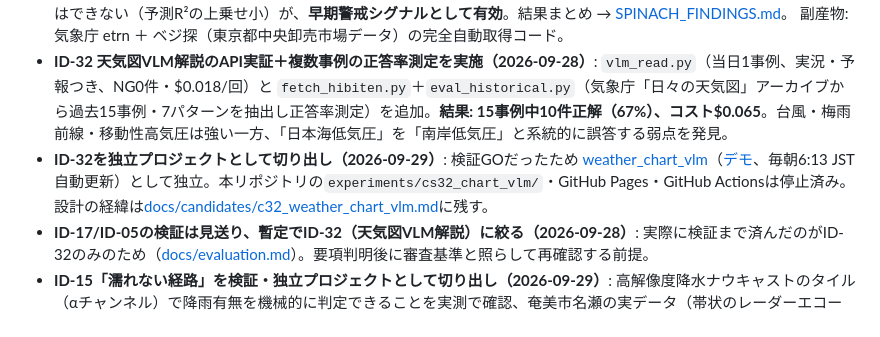
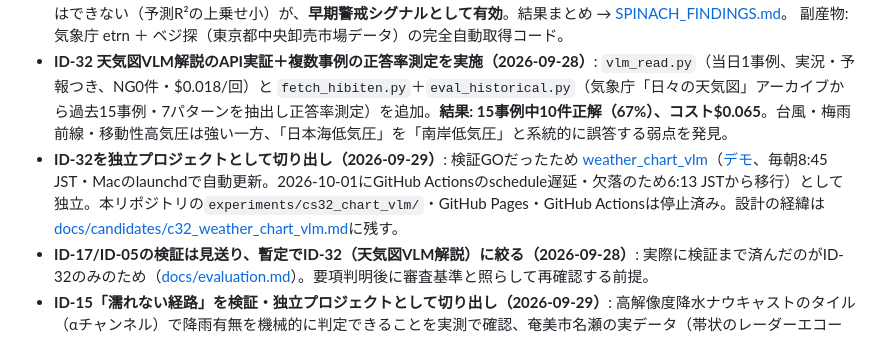
Before and after one commit to masauehr/weather_hackathon_ideas, a Markdown page: README.md, the part around the change. GitHub-like rendering.

Commit message:
weather_chart_vlmの自動更新時刻・方式の変更を反映
Co-Authored-By: Claude Sonnet 5.5 <noreply@anthropic.com>

```diff
--- a/README.md
+++ b/README.md
@@ -78,7 +78,7 @@
   「気象単独で価格を当てる」ことはできない（予測R²の上乗せ小）が、**早期警戒シグナルとして有効**。結果まとめ → [SPINACH_FINDINGS.md](experiments/cs07_veg_price/SPINACH_FINDINGS.md)。
   副産物: 気象庁 etrn ＋ ベジ探（東京都中央卸売市場データ）の完全自動取得コード。
 - **ID-32 天気図VLM解説のAPI実証＋複数事例の正答率測定を実施（2026-09-28）**: `vlm_read.py`（当日1事例、実況・予報つき、NG0件・$0.018/回）と `fetch_hibiten.py`＋`eval_historical.py`（気象庁「日々の天気図」アーカイブから過去15事例・7パターンを抽出し正答率測定）を追加。**結果: 15事例中10件正解（67%）、コスト$0.065**。台風・梅雨前線・移動性高気圧は強い一方、「日本海低気圧」を「南岸低気圧」と系統的に誤答する弱点を発見。
-- **ID-32を独立プロジェクトとして切り出し（2026-09-29）**: 検証GOだったため [weather_chart_vlm](https://github.com/masauehr/weather_chart_vlm)（[デモ](https://masauehr.github.io/weather_chart_vlm/webui/index.html)、毎朝6:13 JST自動更新）として独立。本リポジトリの`experiments/cs32_chart_vlm/`・GitHub Pages・GitHub Actionsは停止済み。設計の経緯は[docs/candidates/c32_weather_chart_vlm.md](docs/candidates/c32_weather_chart_vlm.md)に残す。
+- **ID-32を独立プロジェクトとして切り出し（2026-09-29）**: 検証GOだったため [weather_chart_vlm](https://github.com/masauehr/weather_chart_vlm)（[デモ](https://masauehr.github.io/weather_chart_vlm/webui/index.html)、毎朝8:45 JST・Macのlaunchdで自動更新。2026-10-01にGitHub Actionsのschedule遅延・欠落のため6:13 JSTから移行）として独立。本リポジトリの`experiments/cs32_chart_vlm/`・GitHub Pages・GitHub Actionsは停止済み。設計の経緯は[docs/candidates/c32_weather_chart_vlm.md](docs/candidates/c32_weather_chart_vlm.md)に残す。
 - **ID-17/ID-05の検証は見送り、暫定でID-32（天気図VLM解説）に絞る（2026-09-28）**: 実際に検証まで済んだのがID-32のみのため（[docs/evaluation.md](docs/evaluation.md)）。要項判明後に審査基準と照らして再確認する前提。
 - **ID-15「濡れない経路」を検証・独立プロジェクトとして切り出し（2026-09-29）**: 高解像度降水ナウキャストのタイル（αチャンネル）で降雨有無を機械的に判定できることを実測で確認、奄美市名瀬の実データ（帯状のレーダーエコー接近中）で出発時刻をずらす効果を確認（20分後だけ40%濡れ、他は0%）。OSRMで道路にスナップした経路・Webアプリも実装し、GOだったため [dry_route](https://github.com/masauehr/dry_route)（[デモ](https://dry-route.onrender.com)、Render無料プラン）として独立。本リポジトリの`experiments/id15_dry_route/`は削除済み。
 - **ID-22「SNS災害情報×気象実況のクロスチェック」を別プロジェクトとして実装済み（2026-09-29確認）**: SNS投稿の収集・位置推定（精度A〜D）・地図プロット・元投稿へのリンク・公式情報（気象庁）との整合チェックによるフェイク自動判定（確認済み/未確認/要注意＋根拠）まで実装済み。**自分用途のため非公開**、本リポジトリからはリンクしない（[docs/existing_assets.md](docs/existing_assets.md)の「公開リポジトリのみ」方針に合わせる）。
```
